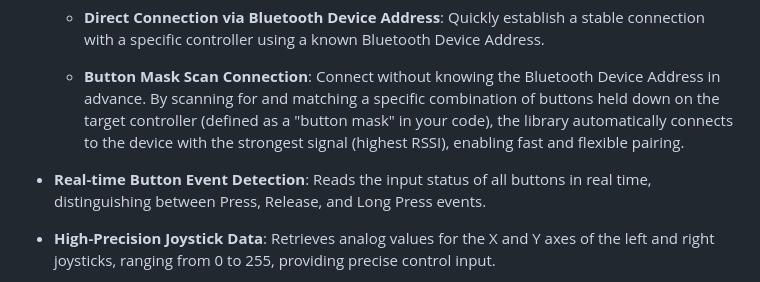
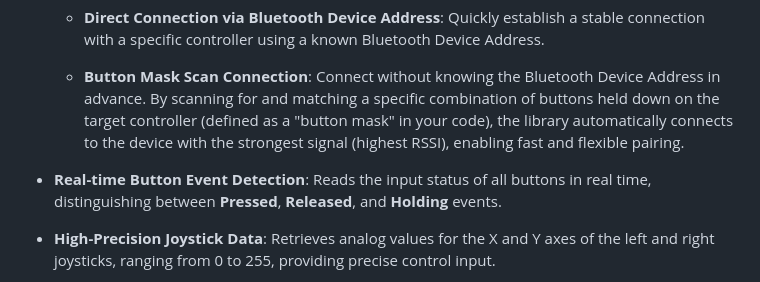
Before and after one commit to CodexPad/codex_pad_arduino_lib, a Markdown page: README.md, the part around the change. GitHub-like rendering.

```diff
--- a/README.md
+++ b/README.md
@@ -32,7 +32,7 @@ This library is the **dedicated Arduino platform library** for the **CodexPad**
 
   - **Button Mask Scan Connection**: Connect without knowing the Bluetooth Device Address in advance. By scanning for and matching a specific combination of buttons held down on the target controller (defined as a "button mask" in your code), the library automatically connects to the device with the strongest signal (highest RSSI), enabling fast and flexible pairing.
 
-- **Real-time Button Event Detection**: Reads the input status of all buttons in real time, distinguishing between Press, Release, and Long Press events.
+- **Real-time Button Event Detection**: Reads the input status of all buttons in real time, distinguishing between **Pressed**, **Released**, and **Holding** events.
 
 - **High-Precision Joystick Data**: Retrieves analog values for the X and Y axes of the left and right joysticks, ranging from 0 to 255, providing precise control input.
 
```
